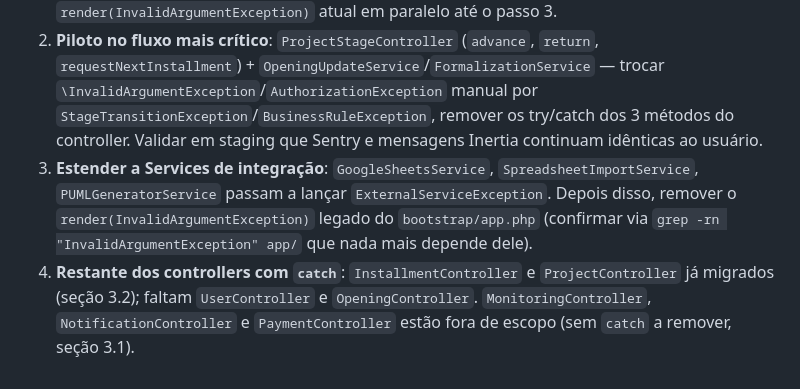
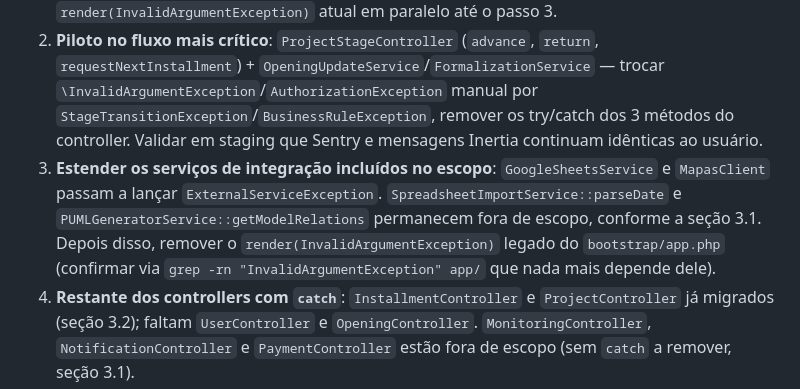
Before and after one commit to secultce/efomento, a Markdown page: docs/erros_plan.md, the part around the change. Drawn GitHub-style.

Commit message:
docs: alinha passo 3 do rollout ao escopo real dos serviços de integração
Passo 3 ainda citava SpreadsheetImportService e PUMLGeneratorService como
alvo de ExternalServiceException, mas a seção 3.1 já os marca como fora de
escopo. Restringe o passo a GoogleSheetsService e MapasClient.

Co-Authored-By: Claude Sonnet 5 <noreply@anthropic.com>

```diff
--- a/docs/erros_plan.md
+++ b/docs/erros_plan.md
@@ -283,7 +283,7 @@ Ordem de rollout proposta (cada etapa é releasável isoladamente):
 
 1. **Fundação, zero risco**: criar `AppException` + subclasses em `app/Exceptions/`, adicionar `reportable`/`render` no `bootstrap/app.php` (aditivo — não altera comportamento de nada existente, pois nenhuma exception nova está sendo lançada ainda). Manter o `render(InvalidArgumentException)` atual em paralelo até o passo 3.
 2. **Piloto no fluxo mais crítico**: `ProjectStageController` (`advance`, `return`, `requestNextInstallment`) + `OpeningUpdateService`/`FormalizationService` — trocar `\InvalidArgumentException`/`AuthorizationException` manual por `StageTransitionException`/`BusinessRuleException`, remover os try/catch dos 3 métodos do controller. Validar em staging que Sentry e mensagens Inertia continuam idênticas ao usuário.
-3. **Estender a Services de integração**: `GoogleSheetsService`, `SpreadsheetImportService`, `PUMLGeneratorService` passam a lançar `ExternalServiceException`. Depois disso, remover o `render(InvalidArgumentException)` legado do `bootstrap/app.php` (confirmar via `grep -rn "InvalidArgumentException" app/` que nada mais depende dele).
+3. **Estender os serviços de integração incluídos no escopo**: `GoogleSheetsService` e `MapasClient` passam a lançar `ExternalServiceException`. `SpreadsheetImportService::parseDate` e `PUMLGeneratorService::getModelRelations` permanecem fora de escopo, conforme a seção 3.1. Depois disso, remover o `render(InvalidArgumentException)` legado do `bootstrap/app.php` (confirmar via `grep -rn "InvalidArgumentException" app/` que nada mais depende dele).
 4. **Restante dos controllers com `catch`**: `InstallmentController` e `ProjectController` já migrados (seção 3.2); faltam `UserController` e `OpeningController`. `MonitoringController`, `NotificationController` e `PaymentController` estão fora de escopo (sem `catch` a remover, seção 3.1).
 5. **Frontend em paralelo, começando pelas telas espelhadas ao passo 2**: criar `useErrorHandler.js`, aplicar primeiro em `MonitoringTab.vue` e `useLegalAnalysis.js` (já tratam o fluxo de tramitação de etapa), depois nas demais Tabs (`OpeningTab`, `PaymentTab`, `BudgetTab`, `FormalizationTab`) uma a uma — cada substituição é local a um `onError`, não quebra as demais.
 6. **Sentry frontend**: instalar e configurar por último, já que é aditivo e não depende da hierarquia de exceptions.
```
